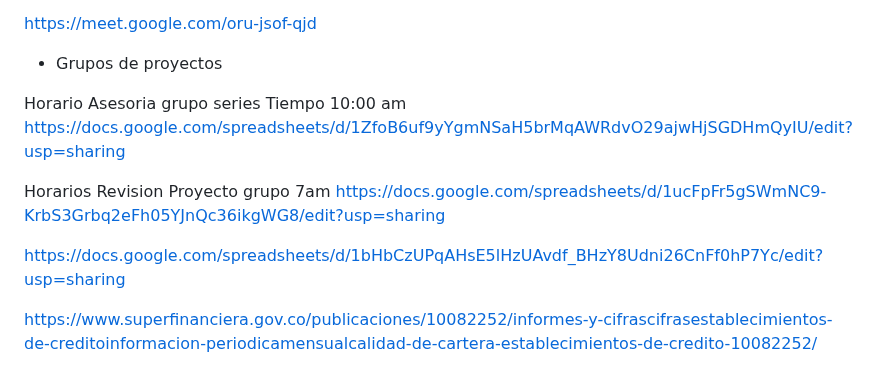
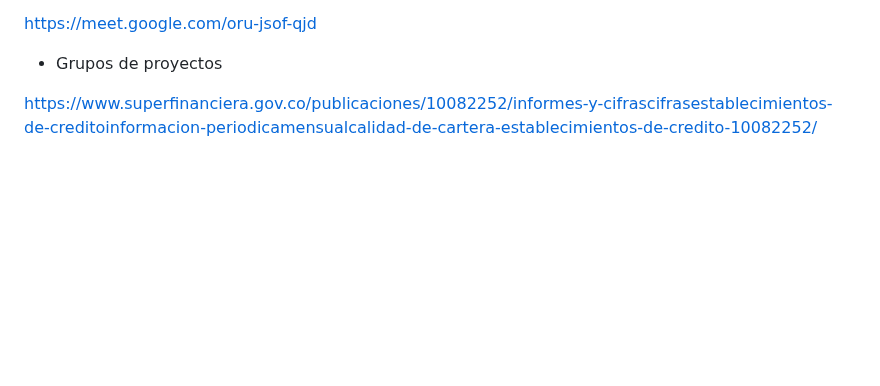
Before and after one commit to Wilsonsr/Series-de-Tiempo, a Markdown page: README.md, the part around the change. GitHub-like rendering; blank space fills up the shorter version.

```diff
--- a/README.md
+++ b/README.md
@@ -88,15 +88,7 @@ https://meet.google.com/oru-jsof-qjd
 
  - Grupos de proyectos
 
-Horario Asesoria  grupo series Tiempo 10:00 am
-https://docs.google.com/spreadsheets/d/1ZfoB6uf9yYgmNSaH5brMqAWRdvO29ajwHjSGDHmQyIU/edit?usp=sharing
 
-
-Horarios Revision Proyecto grupo 7am
-https://docs.google.com/spreadsheets/d/1ucFpFr5gSWmNC9-KrbS3Grbq2eFh05YJnQc36ikgWG8/edit?usp=sharing
-
-
- https://docs.google.com/spreadsheets/d/1bHbCzUPqAHsE5lHzUAvdf_BHzY8Udni26CnFf0hP7Yc/edit?usp=sharing
 
 
  https://www.superfinanciera.gov.co/publicaciones/10082252/informes-y-cifrascifrasestablecimientos-de-creditoinformacion-periodicamensualcalidad-de-cartera-establecimientos-de-credito-10082252/
```
